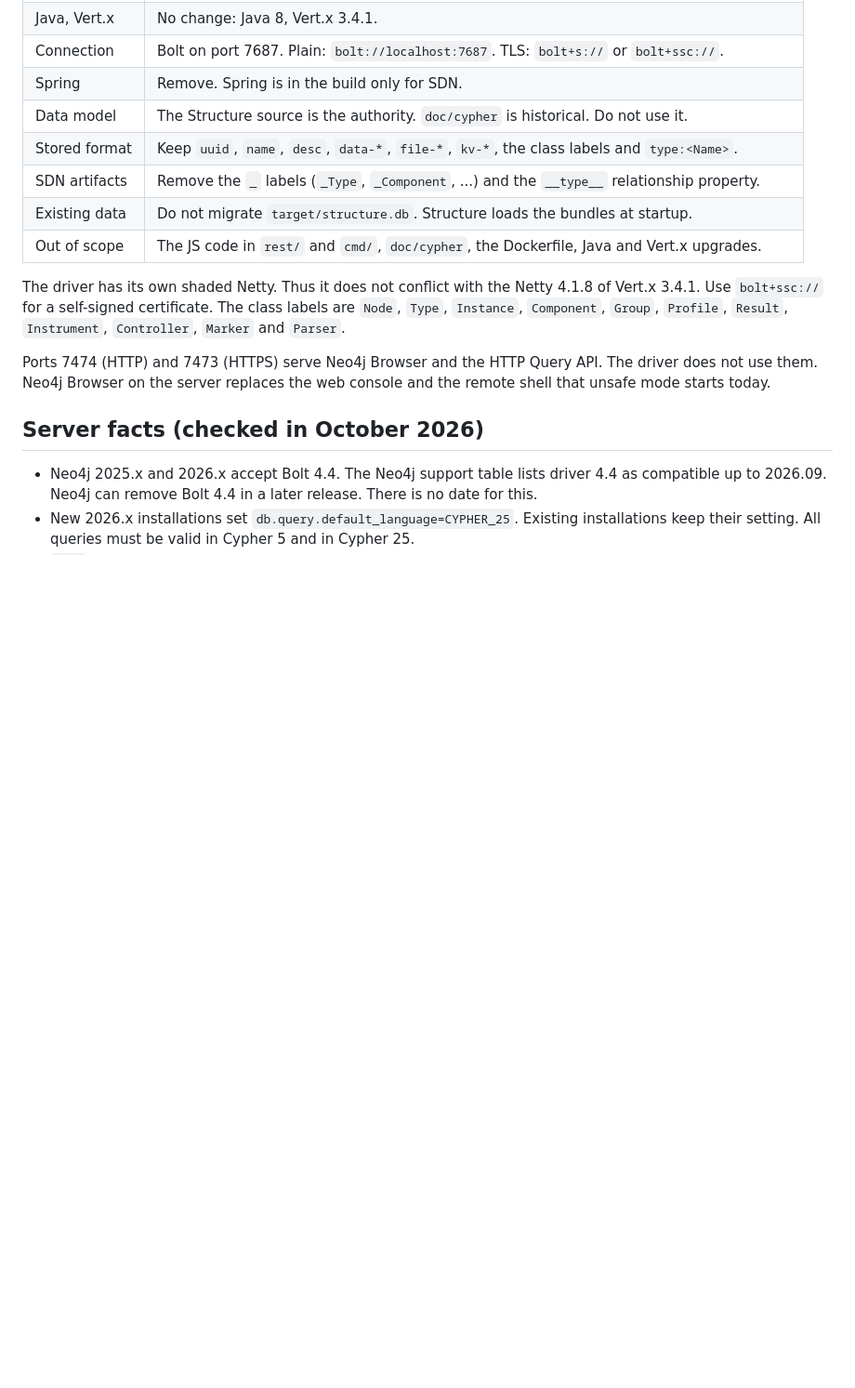
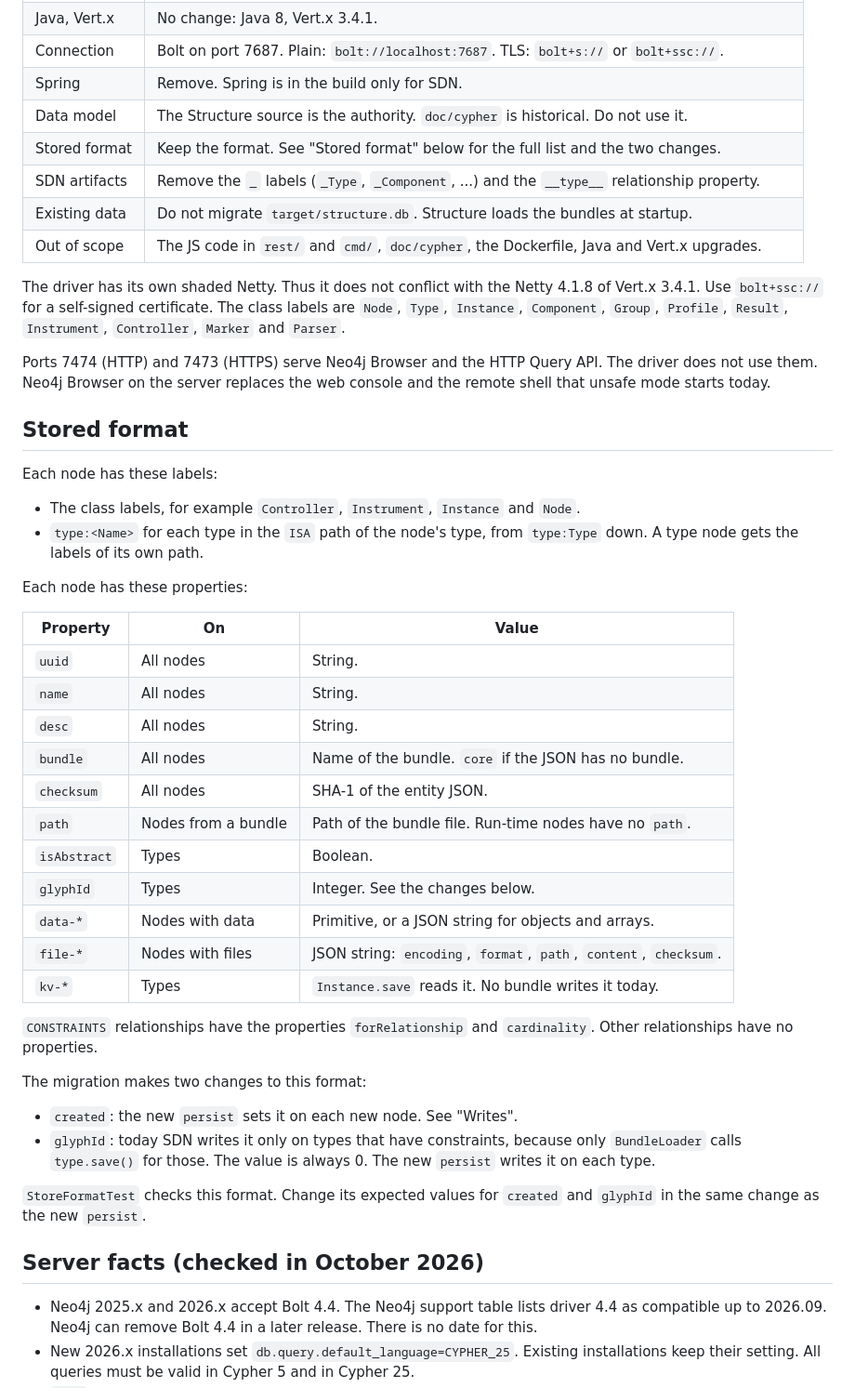
Before and after one commit to raaftech/structure, a Markdown page: MIGRATION.md, the part around the change. Shown at 93% size. Rendered like a GitHub page; blank space fills up the shorter version.

Commit message:
Added a store format section

```diff
--- a/MIGRATION.md
+++ b/MIGRATION.md
@@ -15,7 +15,7 @@ Java driver.
 | Connection    | Bolt on port 7687. Plain: `bolt://localhost:7687`. TLS: `bolt+s://` or `bolt+ssc://`.        |
 | Spring        | Remove. Spring is in the build only for SDN.                                                 |
 | Data model    | The Structure source is the authority. `doc/cypher` is historical. Do not use it.            |
-| Stored format | Keep `uuid`, `name`, `desc`, `data-*`, `file-*`, `kv-*`, the class labels and `type:<Name>`. |
+| Stored format | Keep the format. See "Stored format" below for the full list and the two changes.            |
 | SDN artifacts | Remove the `_` labels (`_Type`, `_Component`, ...) and the `__type__` relationship property. |
 | Existing data | Do not migrate `target/structure.db`. Structure loads the bundles at startup.                |
 | Out of scope  | The JS code in `rest/` and `cmd/`, `doc/cypher`, the Dockerfile, Java and Vert.x upgrades.   |
@@ -30,6 +30,44 @@ Ports 7474 (HTTP) and 7473 (HTTPS) serve Neo4j Browser and the HTTP
 Query API. The driver does not use them. Neo4j Browser on the server
 replaces the web console and the remote shell that unsafe mode starts
 today.
+
+## Stored format
+
+Each node has these labels:
+
+- The class labels, for example `Controller`, `Instrument`, `Instance`
+  and `Node`.
+- `type:<Name>` for each type in the `ISA` path of the node's type, from
+  `type:Type` down. A type node gets the labels of its own path.
+
+Each node has these properties:
+
+| Property     | On                  | Value                                                             |
+|--------------|---------------------|-------------------------------------------------------------------|
+| `uuid`       | All nodes           | String.                                                           |
+| `name`       | All nodes           | String.                                                           |
+| `desc`       | All nodes           | String.                                                           |
+| `bundle`     | All nodes           | Name of the bundle. `core` if the JSON has no bundle.             |
+| `checksum`   | All nodes           | SHA-1 of the entity JSON.                                         |
+| `path`       | Nodes from a bundle | Path of the bundle file. Run-time nodes have no `path`.           |
+| `isAbstract` | Types               | Boolean.                                                          |
+| `glyphId`    | Types               | Integer. See the changes below.                                   |
+| `data-*`     | Nodes with data     | Primitive, or a JSON string for objects and arrays.               |
+| `file-*`     | Nodes with files    | JSON string: `encoding`, `format`, `path`, `content`, `checksum`. |
+| `kv-*`       | Types               | `Instance.save` reads it. No bundle writes it today.              |
+
+`CONSTRAINTS` relationships have the properties `forRelationship` and
+`cardinality`. Other relationships have no properties.
+
+The migration makes two changes to this format:
+
+- `created`: the new `persist` sets it on each new node. See "Writes".
+- `glyphId`: today SDN writes it only on types that have constraints,
+  because only `BundleLoader` calls `type.save()` for those. The value
+  is always 0. The new `persist` writes it on each type.
+
+`StoreFormatTest` checks this format. Change its expected values for
+`created` and `glyphId` in the same change as the new `persist`.
 
 ## Server facts (checked in October 2026)
 
```
